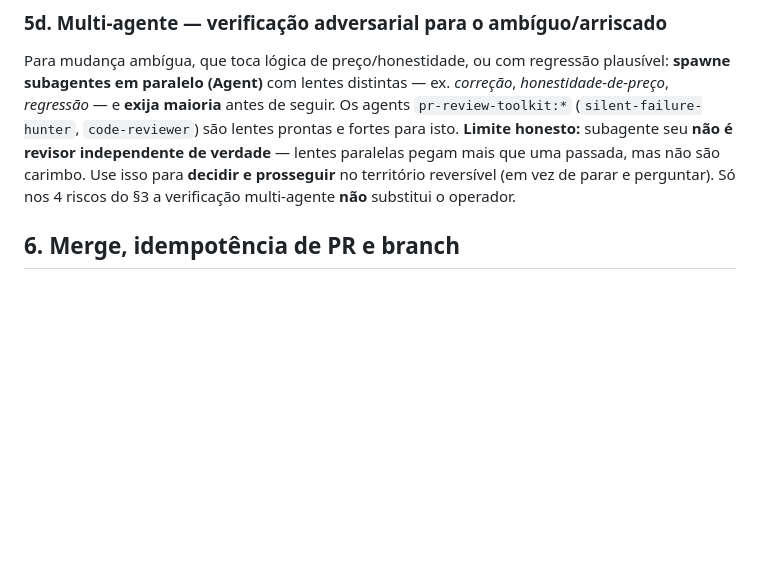
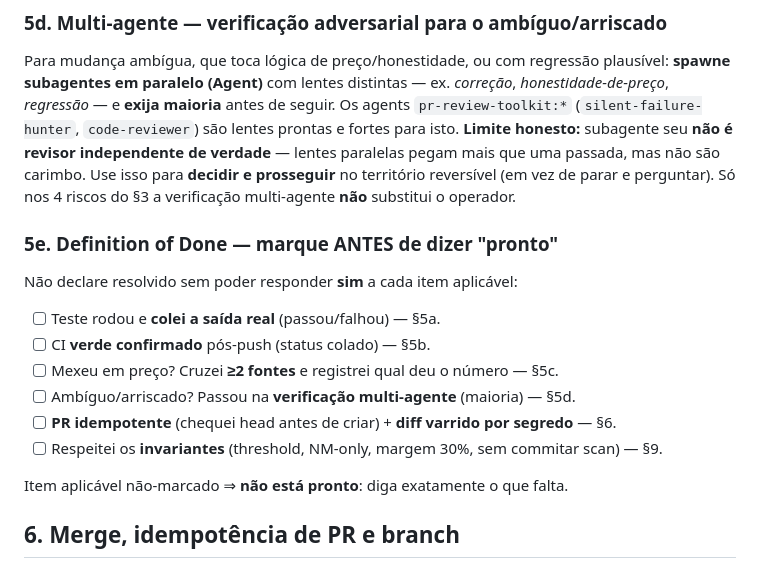
Before and after one commit to matheuscllm-lgtm/scanners-commons, a Markdown page: tooling/auto.md, the part around one of its changes. Rendered like a GitHub page; blank space fills up the shorter version.

```diff
--- a/tooling/auto.md
+++ b/tooling/auto.md
@@ -181,6 +213,19 @@ subagente seu **não é revisor independente de verdade** — lentes paralelas p
 mais que uma passada, mas não são carimbo. Use isso para **decidir e prosseguir**
 no território reversível (em vez de parar e perguntar). Só nos 4 riscos do §3 a
 verificação multi-agente **não** substitui o operador.
+
+### 5e. Definition of Done — marque ANTES de dizer "pronto"
+Não declare resolvido sem poder responder **sim** a cada item aplicável:
+- [ ] Teste rodou e **colei a saída real** (passou/falhou) — §5a.
+- [ ] CI **verde confirmado** pós-push (status colado) — §5b.
+- [ ] Mexeu em preço? Cruzei **≥2 fontes** e registrei qual deu o número — §5c.
+- [ ] Ambíguo/arriscado? Passou na **verificação multi-agente** (maioria) — §5d.
+- [ ] **PR idempotente** (chequei head antes de criar) + **diff varrido por
+  segredo** — §6.
+- [ ] Respeitei os **invariantes** (threshold, NM-only, margem 30%, sem commitar
+  scan) — §9.
+
+Item aplicável não-marcado ⇒ **não está pronto**: diga exatamente o que falta.
 
 ## 6. Merge, idempotência de PR e branch
 
```
Also changed, not shown: other parts of tooling/auto.md (+37 -5 lines), 06-AUTO-SKILL.md (+9 -1 lines).
